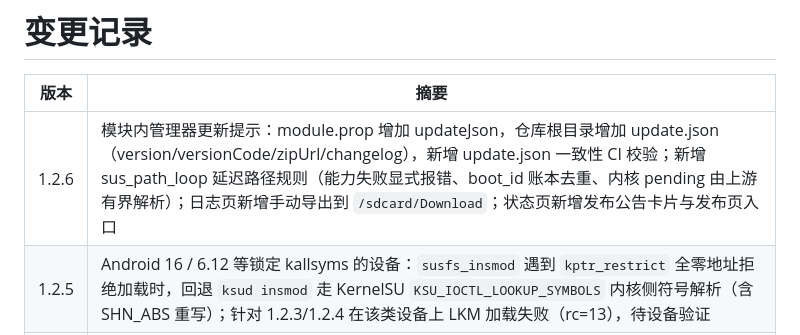
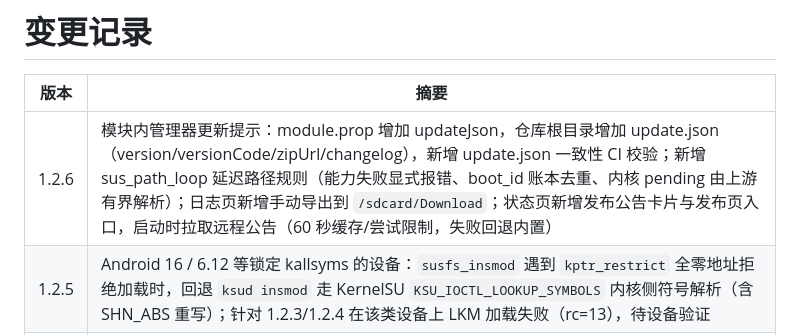
Before and after one commit to DawnyFY/lkm-susfs-manager, a Markdown page: CHANGELOG.md, the part around the change. GitHub-like rendering.

```diff
--- a/CHANGELOG.md
+++ b/CHANGELOG.md
@@ -2,7 +2,7 @@
 
 | 版本 | 摘要 |
 |---|---|
-| 1.2.6 | 模块内管理器更新提示：module.prop 增加 updateJson，仓库根目录增加 update.json（version/versionCode/zipUrl/changelog），新增 update.json 一致性 CI 校验；新增 sus_path_loop 延迟路径规则（能力失败显式报错、boot_id 账本去重、内核 pending 由上游有界解析）；日志页新增手动导出到 `/sdcard/Download`；状态页新增发布公告卡片与发布页入口 |
+| 1.2.6 | 模块内管理器更新提示：module.prop 增加 updateJson，仓库根目录增加 update.json（version/versionCode/zipUrl/changelog），新增 update.json 一致性 CI 校验；新增 sus_path_loop 延迟路径规则（能力失败显式报错、boot_id 账本去重、内核 pending 由上游有界解析）；日志页新增手动导出到 `/sdcard/Download`；状态页新增发布公告卡片与发布页入口，启动时拉取远程公告（60 秒缓存/尝试限制，失败回退内置） |
 | 1.2.5 | Android 16 / 6.12 等锁定 kallsyms 的设备：`susfs_insmod` 遇到 `kptr_restrict` 全零地址拒绝加载时，回退 `ksud insmod` 走 KernelSU `KSU_IOCTL_LOOKUP_SYMBOLS` 内核侧符号解析（含 SHN_ABS 重写）；针对 1.2.3/1.2.4 在该类设备上 LKM 加载失败（rc=13），待设备验证 |
 | 1.2.4 | SUSFS LKM 升级上游 r18.9（#167/#184/#192/#197）；WebUI 状态读取加 KernelPatch 探测缓存；审计遗留修复 F7/F8/F9/F10/F11/F12/F13（配置校验、完整性缓存 ctime、allow_lkm 备份、set_bundle 回滚、import 原子写入、并发状态、check_zip 排序）；文档/元数据同步 r18.9 与 v1.5.2+_R28 |
 | 1.2.3 | 审计修复：WebUI rc=5 部分成功提示、builtin SUSFS 不再显示为 LKM、连续失败暂停被 clear_boot_guard 清除、APatch 残留 package_config 误判、RELEASE_NOTES 补 NeoZygisk /data/adb 风险；APatch 实验性支持：状态页新增 APatch/KernelPatch 卡片（用户态/KernelPatch 内核/共存模式/LKM 放行 + 显式放行开关，默认仍不外挂）；新增 KernelPatch 内核运行时探测（dmesg banner，不可读返回 unknown）；KMI 自动消歧：无 tag 的 5.15 按 SDK 区分 android13/14-5.15（仅已打包 ko 存在时采用）；QEMU 模块级 APatch 路径 14/14 + KSU 冷/热启动回归；APatch 真机仍未验收 |
```
Also changed, not shown: RELEASE_NOTES.md (+1 -0 lines).
